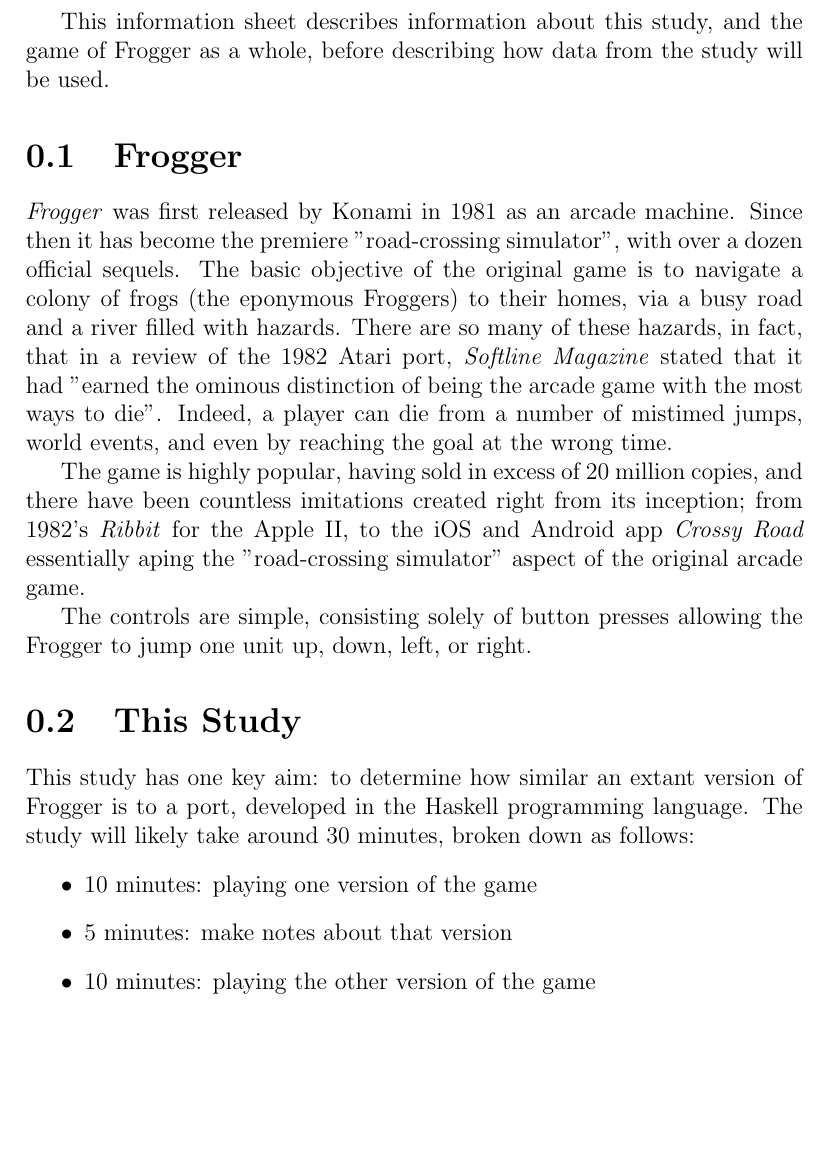
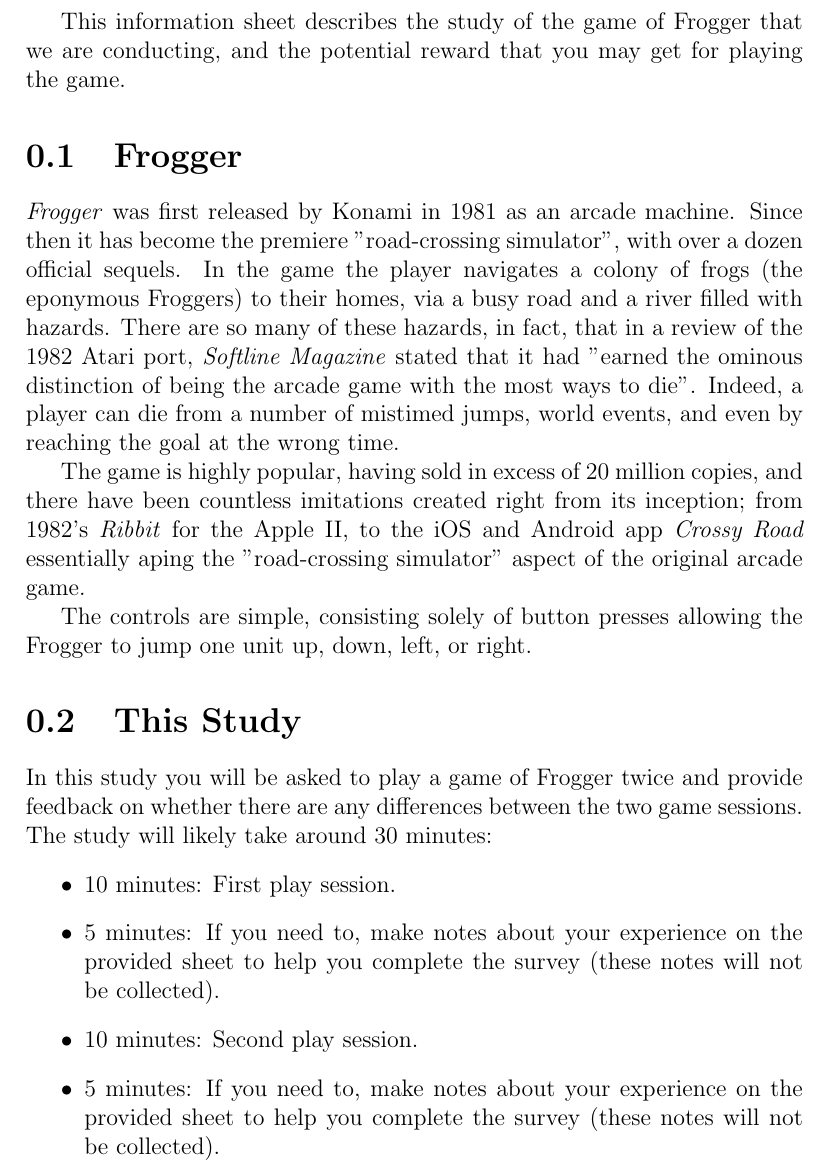
Before and after one commit to GingertronMk1/Dissertation, a LaTeX document (Docs/Testing/Info/Info.tex): part of page 2 of 3, cut so that both start at the same text, the shorter picture padded with empty space. Compiled offline with pdfLaTeX.

Commit message:
Final version of info sheet

```diff
--- a/Docs/Testing/Info/Info.tex
+++ b/Docs/Testing/Info/Info.tex
@@ -17,13 +17,14 @@
 \begin{document}
 \maketitle
 
-This information sheet describes information about this study, and the game of Frogger as a whole, before describing how data from the study will be used.
+This information sheet describes the study of the game of Frogger that we are conducting, and the potential reward that you may get for playing the game.
 
 \section{Frogger}
 \textit{Frogger} was first released by Konami in 1981 as an arcade machine.
 Since then it has become the premiere "road-crossing simulator", with over a dozen official sequels.
-The basic objective of the original game is to navigate a colony of frogs (the eponymous Froggers) to their homes, via a busy road and a river filled with hazards.
-There are so many of these hazards, in fact, that in a review of the 1982 Atari port, \textit{Softline Magazine} stated that it had "earned the ominous distinction of being the arcade game with the most ways to die". Indeed, a player can die from a number of mistimed jumps, world events, and even by reaching the goal at the wrong time.
+In the game the player navigates a colony of frogs (the eponymous Froggers) to their homes, via a busy road and a river filled with hazards.
+There are so many of these hazards, in fact, that in a review of the 1982 Atari port, \textit{Softline Magazine} stated that it had "earned the ominous distinction of being the arcade game with the most ways to die".
+Indeed, a player can die from a number of mistimed jumps, world events, and even by reaching the goal at the wrong time.
 
 \par
 
@@ -34,10 +35,11 @@
 The controls are simple, consisting solely of button presses allowing the Frogger to jump one unit up, down, left, or right.
 
 \section{This Study}
-This study has one key aim: to determine how similar an extant version of Frogger is to a port, developed in the Haskell programming language.
-The study will likely take around 30 minutes, broken down as follows:
+In this study you will be asked to play a game of Frogger twice and provide feedback on whether there are any differences between the two game sessions.
+The study will likely take around 30 minutes:
 \begin{itemize}
-  \item 10 minutes: playing one version of the game
-  \item 5 minutes: make notes about that version
-  \item 10 minutes: playing the other version of the game
-  \item 5 minutes: fill out a short survey rating various elements of the two games out of 10, 10 being identical and 0 being completely different
+  \item 10 minutes: First play session.
+  \item 5 minutes: If you need to, make notes about your experience on the provided sheet to help you complete the survey (these notes will not be collected).
+  \item 10 minutes: Second play session.
+  \item 5 minutes: If you need to, make notes about your experience on the provided sheet to help you complete the survey (these notes will not be collected).
+  \item 5 minutes: Fill out a short survey rating various aspects of the two play sessions for their similarity.
```
Also changed, not shown: Docs/Testing/Info/Info.tex (15 more changed lines).
